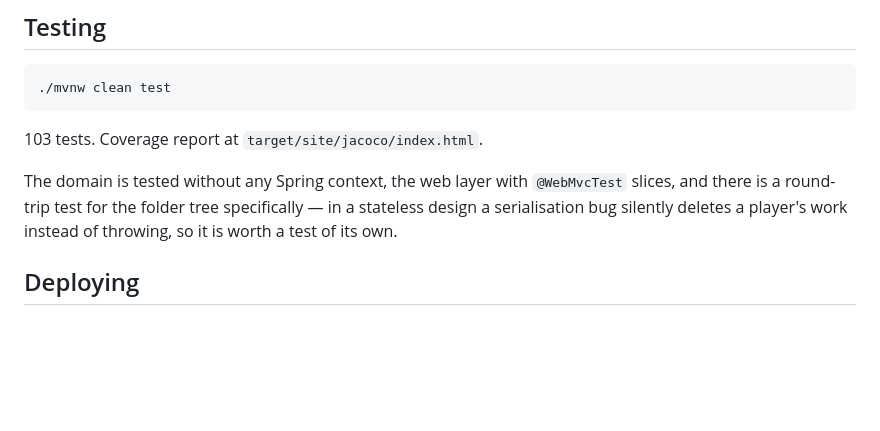
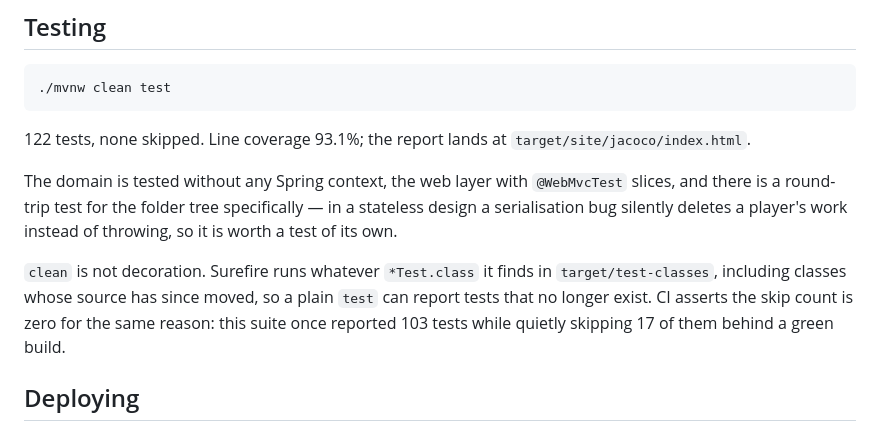
Before and after one commit to zubairmuwwakil/command-quest, a Markdown page: README.md, the part around the change printed below. Rendered like a GitHub page; blank space fills up the shorter version.

````diff
--- a/README.md
+++ b/README.md
@@ -102,12 +104,19 @@ Knowing where an abstraction does not fit is part of the design.
 ./mvnw clean test
 ```
 
-103 tests. Coverage report at `target/site/jacoco/index.html`.
+122 tests, none skipped. Line coverage 93.1%; the report lands at
+`target/site/jacoco/index.html`.
 
 The domain is tested without any Spring context, the web layer with `@WebMvcTest`
 slices, and there is a round-trip test for the folder tree specifically — in a
 stateless design a serialisation bug silently deletes a player's work instead of
 throwing, so it is worth a test of its own.
+
+`clean` is not decoration. Surefire runs whatever `*Test.class` it finds in
+`target/test-classes`, including classes whose source has since moved, so a
+plain `test` can report tests that no longer exist. CI asserts the skip count
+is zero for the same reason: this suite once reported 103 tests while quietly
+skipping 17 of them behind a green build.
 
 ## Deploying
 
````
Also changed, not shown: other parts of README.md (+24 -14 lines), docs/screenshot.png (added).
